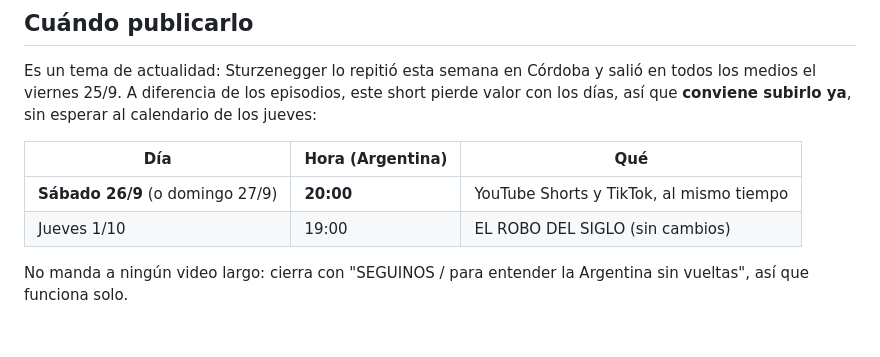
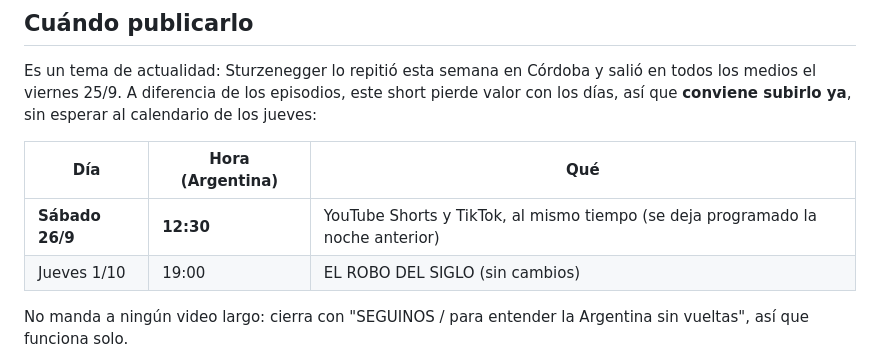
Before and after one commit to marcellomura/documental, a Markdown page: entrega/cuatro_millones_short_publicacion.md, the part around the change. Drawn GitHub-style; blank space fills up the shorter version.

Commit message:
Short 4 millones: publicación programada para el sábado 26/9 a las 12:30
Co-Authored-By: Claude Opus 5.5 <noreply@anthropic.com>
Claude-Session: https://claude.ai/code/session_01RNz9n3LgxGhAf6SVC7NicM

```diff
--- a/entrega/cuatro_millones_short_publicacion.md
+++ b/entrega/cuatro_millones_short_publicacion.md
@@ -8,7 +8,7 @@ Es un tema de actualidad: Sturzenegger lo repitió esta semana en Córdoba y sal
 
 | Día | Hora (Argentina) | Qué |
 |---|---|---|
-| **Sábado 26/9** (o domingo 27/9) | **20:00** | YouTube Shorts y TikTok, al mismo tiempo |
+| **Sábado 26/9** | **12:30** | YouTube Shorts y TikTok, al mismo tiempo (se deja programado la noche anterior) |
 | Jueves 1/10 | 19:00 | EL ROBO DEL SIGLO (sin cambios) |
 
 No manda a ningún video largo: cierra con "SEGUINOS / para entender la Argentina sin vueltas", así que funciona solo.
```
